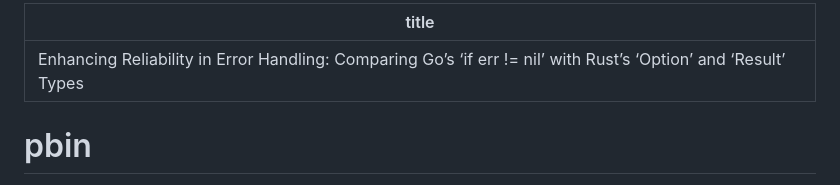
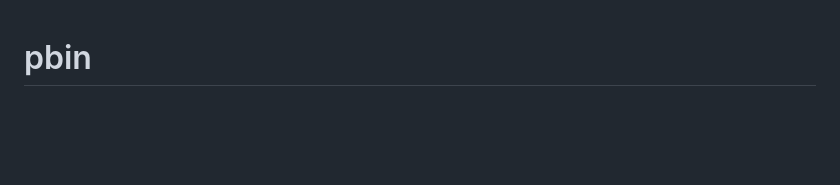
Before and after one commit to r33drichards/pastebin, a Markdown page: README.md, the part around the change. GitHub-like rendering; blank space fills up the shorter version.

```diff
--- a/README.md
+++ b/README.md
@@ -1,7 +1,3 @@
----
-title: "Enhancing Reliability in Error Handling: Comparing Go’s ‘if err != nil’ with Rust’s ‘Option’ and ‘Result’ Types"
----
-
 # pbin
 
 - https://gitlab.com/reedrichards/pbin
```
